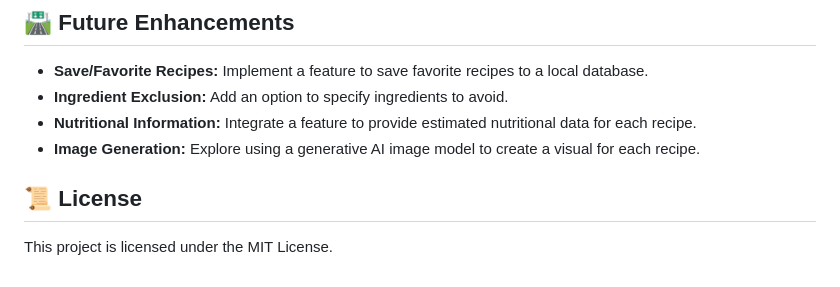
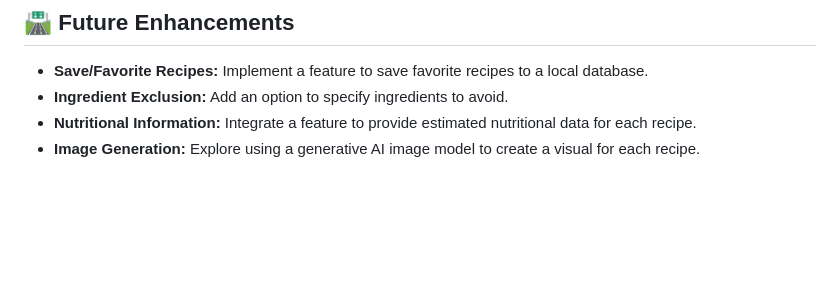
Before and after one commit to DVSSAKETH/ChefMate-Personalised-recipe-generator, a Markdown page: README.md, the part around the change. Rendered like a GitHub page; blank space fills up the shorter version.

```diff
--- a/README.md
+++ b/README.md
@@ -89,7 +89,3 @@ Follow these steps to get the project up and running on your local machine.
   - **Ingredient Exclusion:** Add an option to specify ingredients to avoid.
   - **Nutritional Information:** Integrate a feature to provide estimated nutritional data for each recipe.
   - **Image Generation:** Explore using a generative AI image model to create a visual for each recipe.
-
-## 📜 License
-
-This project is licensed under the MIT License.
```
